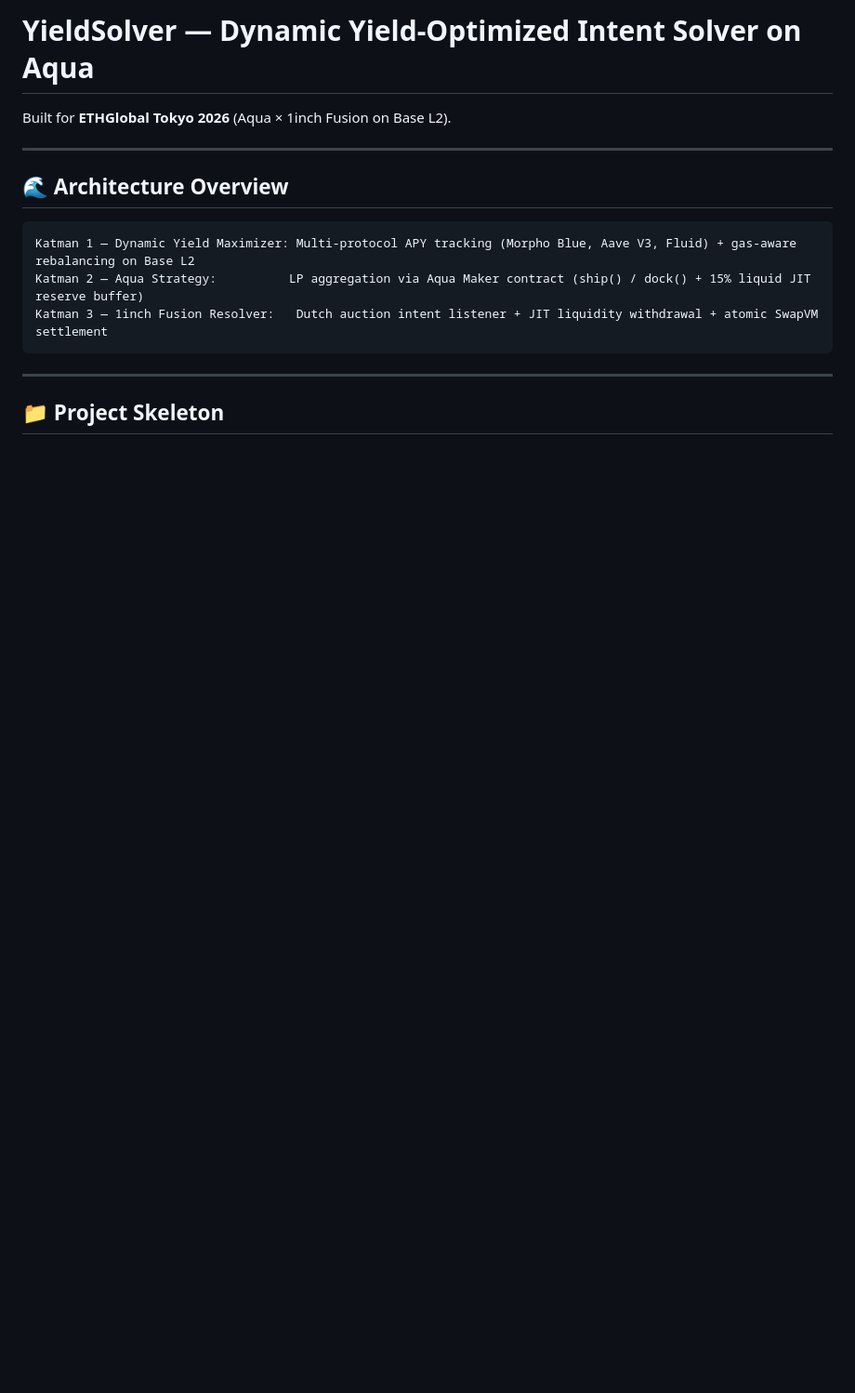
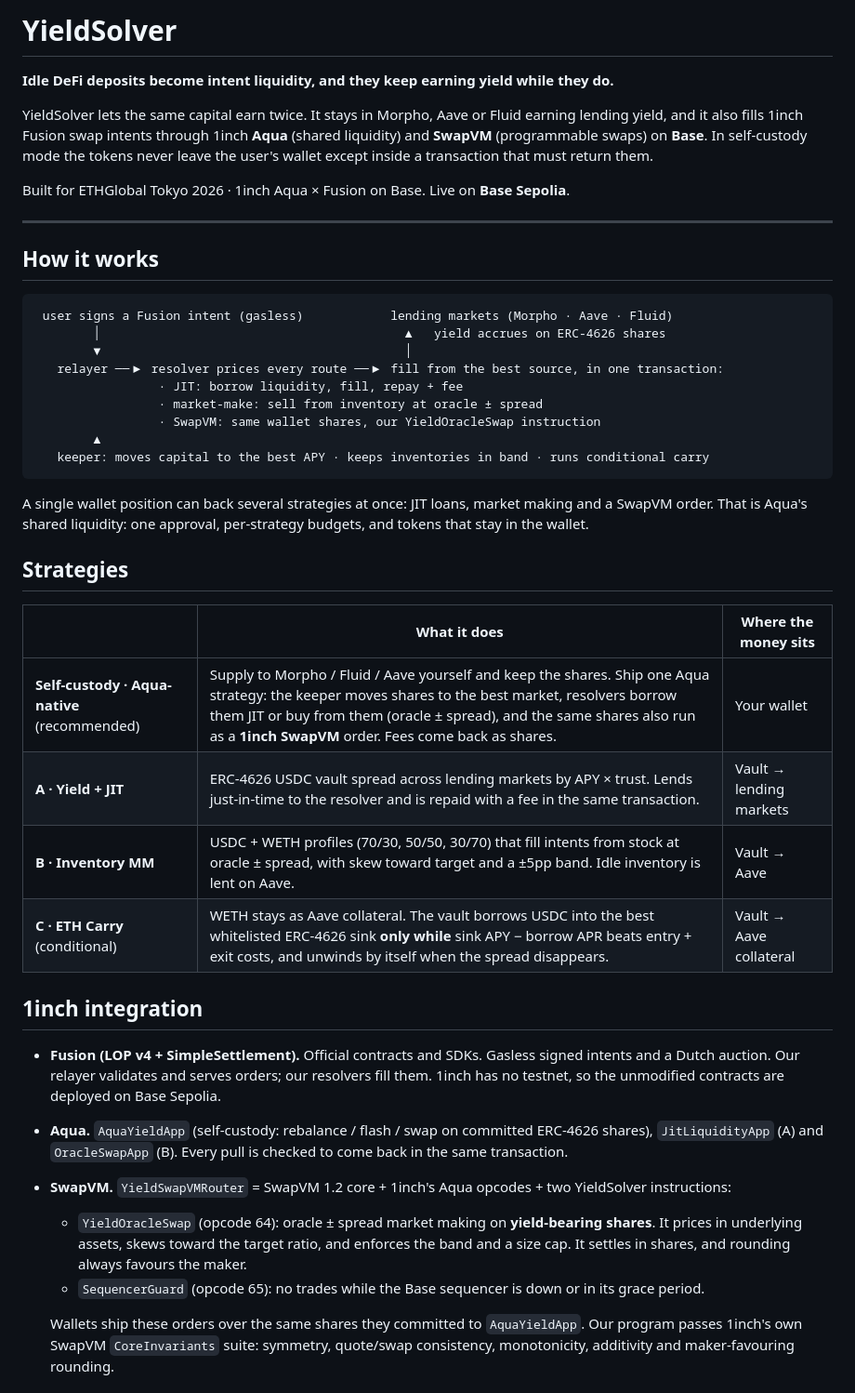
Before and after one commit to uok825/yield-app, a Markdown page: README.md, the part around one of its changes. Shown at 93% size. Drawn GitHub-style; blank space fills up the shorter version.

Commit message:
README: rewrite (pitch, strategies, 1inch Aqua/Fusion/SwapVM integration, safety, live Base Sepolia addresses, repo map, run)

````diff
--- a/README.md
+++ b/README.md
@@ -1,17 +1,54 @@
-# YieldSolver — Dynamic Yield-Optimized Intent Solver on Aqua
+# YieldSolver
 
-Built for **ETHGlobal Tokyo 2026** (Aqua × 1inch Fusion on Base L2).
+**Idle DeFi deposits become intent liquidity, and they keep earning yield while they do.**
+
+YieldSolver lets the same capital earn twice. It stays in Morpho, Aave or Fluid earning lending yield, and it also
+fills 1inch Fusion swap intents through 1inch **Aqua** (shared liquidity) and **SwapVM** (programmable swaps) on
+**Base**. In self-custody mode the tokens never leave the user's wallet except inside a transaction that must return them.
+
+Built for ETHGlobal Tokyo 2026 · 1inch Aqua × Fusion on Base. Live on **Base Sepolia**.
 
 ---
 
-## 🌊 Architecture Overview
+## How it works
 
 ```
-Katman 1 — Dynamic Yield Maximizer: Multi-protocol APY tracking (Morpho Blue, Aave V3, Fluid) + gas-aware rebalancing on Base L2
-Katman 2 — Aqua Strategy:          LP aggregation via Aqua Maker contract (ship() / dock() + 15% liquid JIT reserve buffer)
-Katman 3 — 1inch Fusion Resolver:   Dutch auction intent listener + JIT liquidity withdrawal + atomic SwapVM settlement
+ user signs a Fusion intent (gasless)            lending markets (Morpho · Aave · Fluid)
+        │                                          ▲   yield accrues on ERC-4626 shares
+        ▼                                          │
+   relayer ──▶ resolver prices every route ──▶ fill from the best source, in one transaction:
+                 · JIT: borrow liquidity, fill, repay + fee
+                 · market-make: sell from inventory at oracle ± spread
+                 · SwapVM: same wallet shares, our YieldOracleSwap instruction
+        ▲
+   keeper: moves capital to the best APY · keeps inventories in band · runs conditional carry
 ```
 
----
+A single wallet position can back several strategies at once: JIT loans, market making and a SwapVM order. That is
+Aqua's shared liquidity: one approval, per-strategy budgets, and tokens that stay in the wallet.
 
-## 📁 Project Skeleton
+## Strategies
+
+| | What it does | Where the money sits |
+|---|---|---|
+| **Self-custody · Aqua-native** (recommended) | Supply to Morpho / Fluid / Aave yourself and keep the shares. Ship one Aqua strategy: the keeper moves shares to the best market, resolvers borrow them JIT or buy from them (oracle ± spread), and the same shares also run as a **1inch SwapVM** order. Fees come back as shares. | Your wallet |
+| **A · Yield + JIT** | ERC-4626 USDC vault spread across lending markets by APY × trust. Lends just-in-time to the resolver and is repaid with a fee in the same transaction. | Vault → lending markets |
+| **B · Inventory MM** | USDC + WETH profiles (70/30, 50/50, 30/70) that fill intents from stock at oracle ± spread, with skew toward target and a ±5pp band. Idle inventory is lent on Aave. | Vault → Aave |
+| **C · ETH Carry** (conditional) | WETH stays as Aave collateral. The vault borrows USDC into the best whitelisted ERC-4626 sink **only while** sink APY − borrow APR beats entry + exit costs, and unwinds by itself when the spread disappears. | Vault → Aave collateral |
+
+## 1inch integration
+
+- **Fusion (LOP v4 + SimpleSettlement).** Official contracts and SDKs. Gasless signed intents and a Dutch auction.
+  Our relayer validates and serves orders; our resolvers fill them. 1inch has no testnet, so the unmodified contracts
+  are deployed on Base Sepolia.
+- **Aqua.** `AquaYieldApp` (self-custody: rebalance / flash / swap on committed ERC-4626 shares), `JitLiquidityApp`
+  (A) and `OracleSwapApp` (B). Every pull is checked to come back in the same transaction.
+- **SwapVM.** `YieldSwapVMRouter` = SwapVM 1.2 core + 1inch's Aqua opcodes + two YieldSolver instructions:
+  - `YieldOracleSwap` (opcode 64): oracle ± spread market making on **yield-bearing shares**. It prices in
+    underlying assets, skews toward the target ratio, and enforces the band and a size cap. It settles in shares, and
+    rounding always favours the maker.
+  - `SequencerGuard` (opcode 65): no trades while the Base sequencer is down or in its grace period.
+
+  Wallets ship these orders over the same shares they committed to `AquaYieldApp`. Our program passes 1inch's own
+  SwapVM `CoreInvariants` suite: symmetry, quote/swap consistency, monotonicity, additivity and maker-favouring rounding.
+
````
Also changed, not shown: other parts of README.md (+63 -60 lines).
